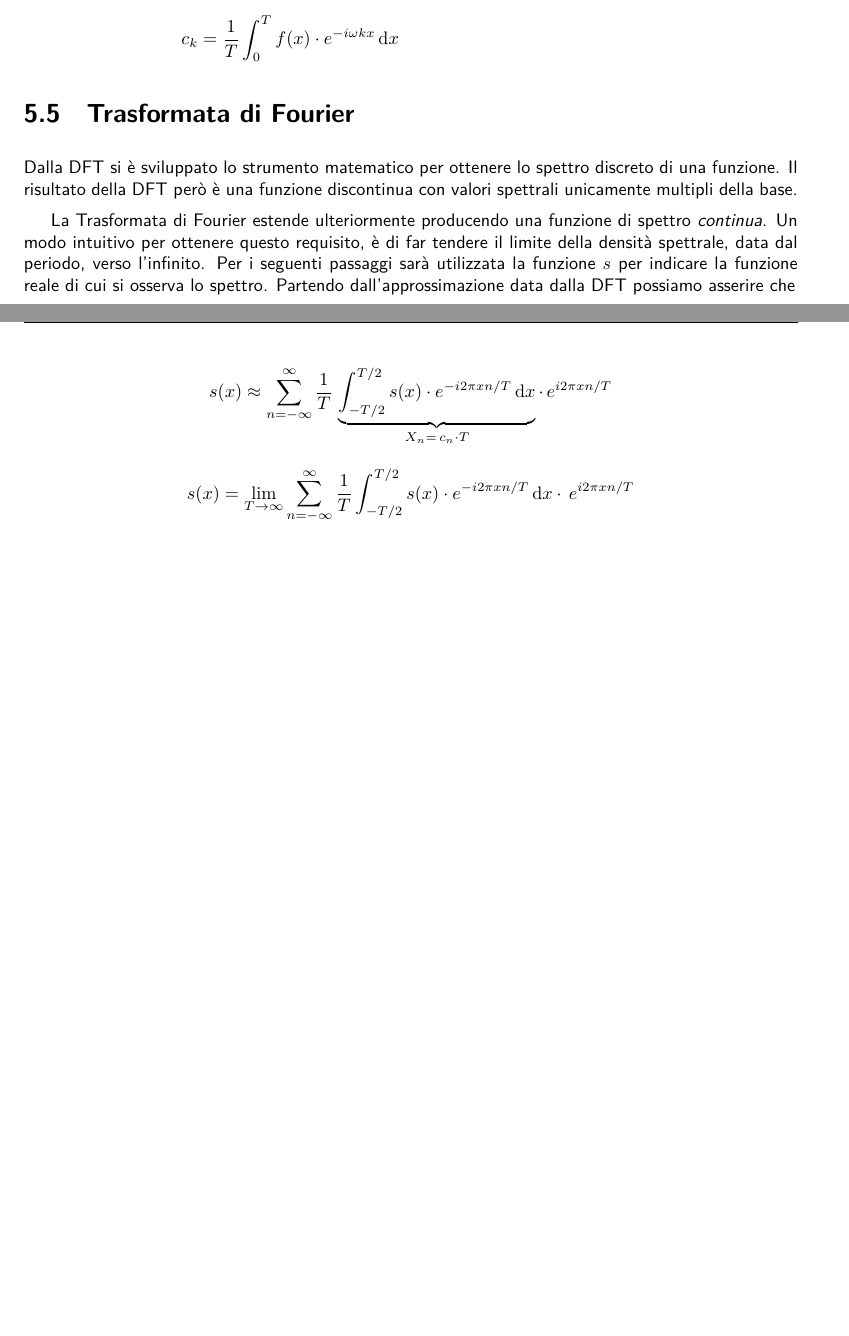
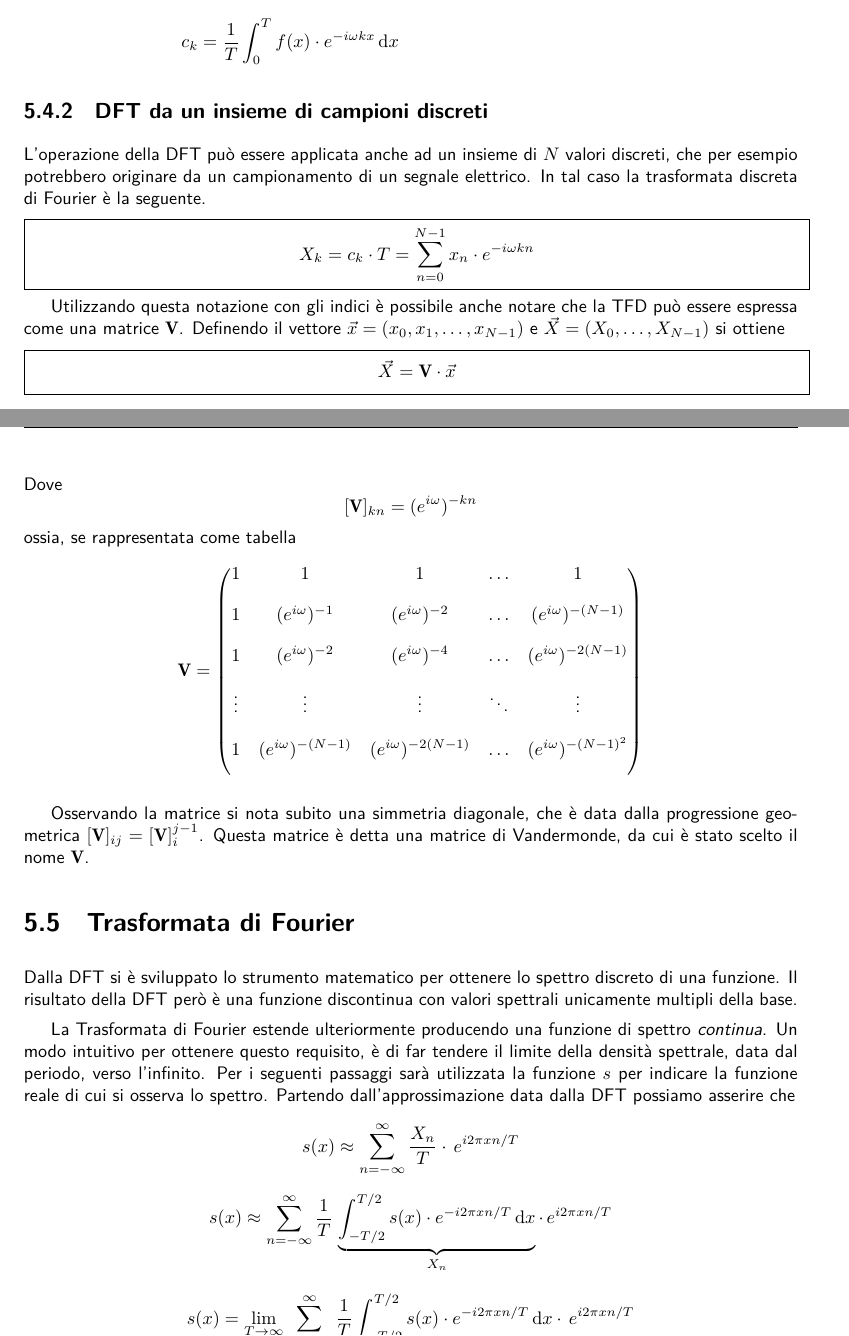
Before and after one commit to NaoPross/SAMSpectrumAnalyzer, a LaTeX document (doc/spectrum-analyzer.tex, which reads doc/tex/fourier-transform.tex): two parts of pages 26 and 27 of 43 before the commit and two parts of pages 26 and 27 of 44 after it, joined at a grey line, cut so that both start at the same text, the shorter picture padded with empty space. Compiled offline with XeLaTeX; TikZ figures are drawn from their code, not taken from saved files.

Commit message:
Update doc

```diff
--- a/doc/tex/fourier-transform.tex
+++ b/doc/tex/fourier-transform.tex
@@ -491,6 +492,46 @@ unico valore complesso \(c_k\), come descritto nella sezione
     c_k &= \frac{1}{T}\int_0^T f(x)\cdot e^{-i\omega kx}\,\dd{x}
 \end{align*}
 
+\subsection{DFT da un insieme di campioni discreti}
+L'operazione della DFT pu\`o essere applicata anche ad un insieme di \(N\) valori
+discreti, che per esempio potrebbero originare da un campionamento di un
+segnale elettrico. In tal caso la trasformata discreta di Fourier \`e la
+seguente.
+
+\noindent\fbox{\begin{minipage}{\textwidth}\[
+    X_k = c_k \cdot T = \sum_{n=0}^{N-1} x_n\cdot e^{-i\omega kn}
+\]\end{minipage}}
+
+Utilizzando questa notazione con gli indici \`e possibile anche notare che la
+TFD pu\`o essere espressa come una matrice \(\mathbf{V}\). Definendo il vettore
+\(\vec{x} = (x_0,x_1,\dots,x_{N-1})\) e \(\vec{X} = (X_0,\dots,X_{N-1})\) si ottiene
+
+\noindent\fbox{\begin{minipage}{\textwidth}\[
+    \vec{X} = \mathbf{V}\cdot\vec{x}
+    \vspace{2mm}
+\]\end{minipage}}
+
+\noindent Dove
+\[
+    [\mathbf{V}]_{kn} = (e^{i\omega})^{-kn}
+\]
+ossia, se rappresentata come tabella
+\[
+    \mathbf{V} =
+    \begin{pmatrix}
+    1      & 1                      & 1                       & \dots  & 1                        \\[1em]
+    1      & (e^{i\omega})^{-1}     & (e^{i\omega})^{-2}      & \dots  & (e^{i\omega})^{-(N-1)}   \\[1em]
+    1      & (e^{i\omega})^{-2}     & (e^{i\omega})^{-4}      & \dots  & (e^{i\omega})^{-2(N-1)}  \\[1em]
+    \vdots & \vdots                 &  \vdots                 & \ddots & \vdots                   \\[1em]
+    1      & (e^{i\omega})^{-(N-1)} & (e^{i\omega})^{-2(N-1)} & \dots  & (e^{i\omega})^{-(N-1)^2} \\[1em]
+    \end{pmatrix}
+\]
+
+Osservando la matrice si nota subito una simmetria diagonale, che \`e data
+dalla  progressione geometrica \([\mathbf{V}]_{ij} = [\mathbf{V}]_i^{j-1}\).
+Questa matrice \`e detta una matrice di Vandermonde, da cui \`e stato scelto
+il nome \(\mathbf{V}\).
+
 \section{Trasformata di Fourier}
 Dalla DFT si \`e sviluppato lo strumento matematico per ottenere lo spettro
 discreto di una funzione. Il risultato della DFT per\`o \`e una funzione
@@ -511,7 +552,7 @@ dall'approssimazione data dalla DFT possiamo asserire che
         \frac{1}{T}\,
         \underbrace{
             \int_{-T/2}^{T/2} s(x)\cdot e^{-i2\pi xn/T}\,\dd{x}
-        }_{X_n =\,c_n\cdot T}
+        }_{X_n}
         \cdot\,e^{i2\pi xn/T}
 \]
 
```
Also changed, not shown: doc/journal.pdf, doc/spectrum-analyzer.pdf, references/fourier_series_dirichlet_gibbs.pdf (added), doc/tex/fourier-transform.tex (23 more changed lines).
